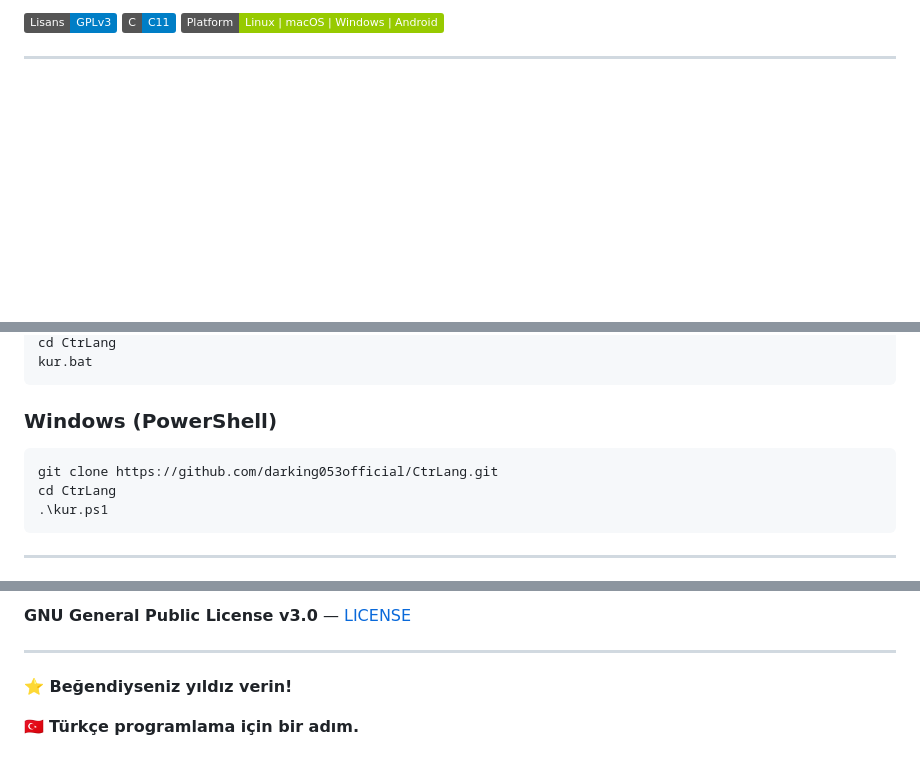
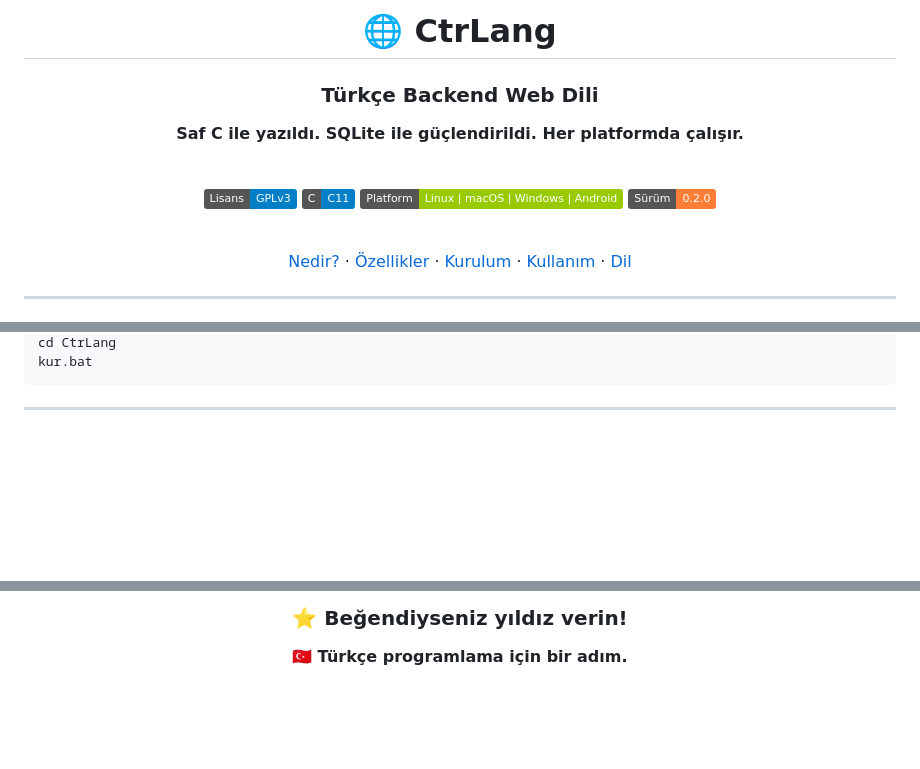
Before and after one commit to darking053official/CtrLang, a Markdown page: README.md, 3 parts joined by grey strips. Drawn GitHub-style; badges without logos; blank space fills up the shorter version.

Commit message:
README: HTML formatına çevrildi
Co-authored-by: Deepseek <deepseek@deepseek.com>

````diff
--- a/README.md
+++ b/README.md
@@ -4,7 +4,26 @@
 
-[![Lisans: GPL v3](https://img.shields.io/badge/Lisans-GPLv3-blue.svg)](LICENSE)
+# 🌐 CtrLang
+
+### Türkçe Backend Web Dili
+
+**Saf C ile yazıldı. SQLite ile güçlendirildi. Her platformda çalışır.**
+
+<br>
+
+[![Lisans](https://img.shields.io/badge/Lisans-GPLv3-blue.svg)](LICENSE)
 [![C11](https://img.shields.io/badge/C-C11-blue.svg)]()
 [![Platform](https://img.shields.io/badge/Platform-Linux%20%7C%20macOS%20%7C%20Windows%20%7C%20Android-green.svg)]()
+[![Sürüm](https://img.shields.io/badge/Sürüm-0.2.0-orange.svg)]()
+
+<br>
+
+<a href="#-nedir">Nedir?</a> ·
+<a href="#-özellikler">Özellikler</a> ·
+<a href="#-kurulum">Kurulum</a> ·
+<a href="#-kullanım">Kullanım</a> ·
+<a href="#-dil-referansı">Dil</a>
+
+</div>
 
 ---
 
@@ -61,14 +94,5 @@ git clone https://github.com/darking053official/CtrLang.git
 cd CtrLang
-kur.bat
-```
-
-### Windows (PowerShell)
-
-```powershell
-git clone https://github.com/darking053official/CtrLang.git
-cd CtrLang
-.\kur.ps1
-```
+kur.bat</code></pre>
 
 ---
 
@@ -202,8 +206,6 @@ CtrLang/
 
-**GNU General Public License v3.0** — [LICENSE](LICENSE)
+<h3>⭐ Beğendiyseniz yıldız verin!</h3>
 
----
+<p>🇹🇷 <b>Türkçe programlama için bir adım.</b></p>
 
-**⭐ Beğendiyseniz yıldız verin!**
-
-🇹🇷 **Türkçe programlama için bir adım.**
+</div>
````
Also changed, not shown: other parts of README.md (+106 -112 lines).
